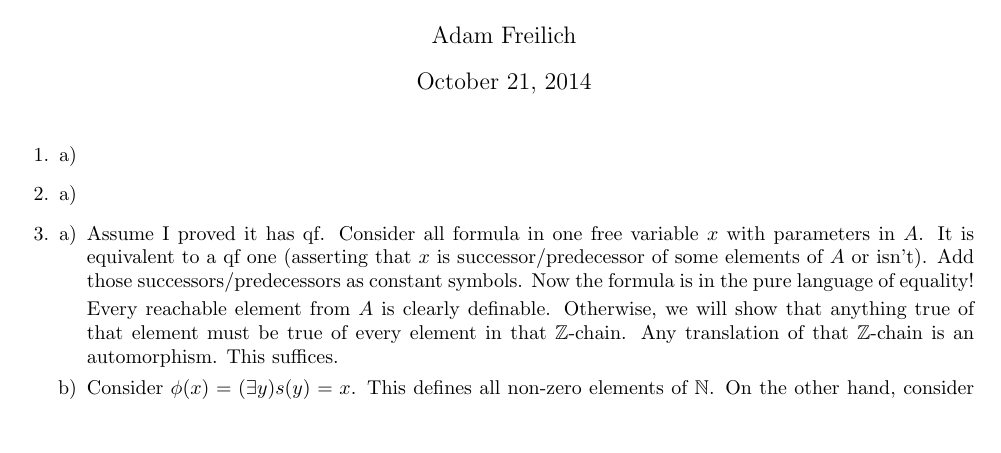
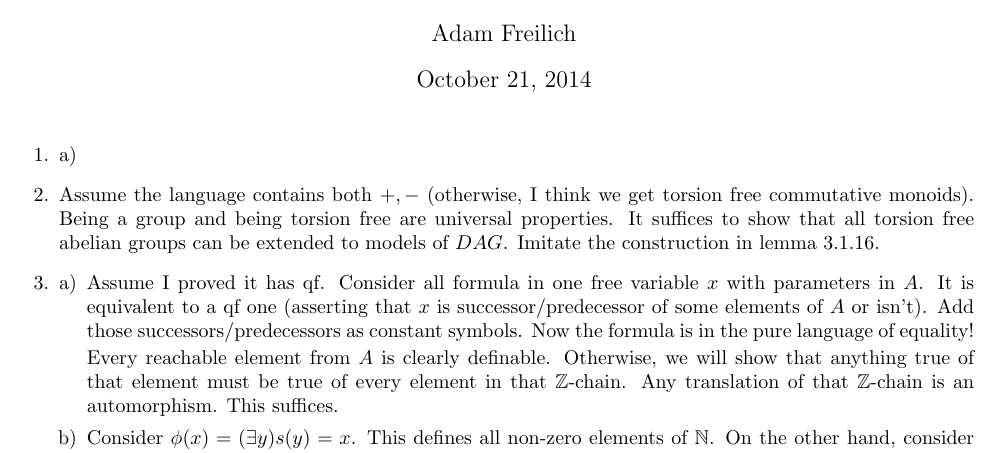
Before and after one commit to afrei/mathwork, a LaTeX document (logic/Marker-Model-Theory/ch3.tex): part of page 1 of 2, cut so that both start at the same text, the shorter picture padded with empty space. Compiled offline with pdfLaTeX.

Commit message:
add problem 3.4.2

```diff
--- a/logic/Marker-Model-Theory/ch3.tex
+++ b/logic/Marker-Model-Theory/ch3.tex
@@ -33,10 +33,15 @@
 \newcommand{\ninn}{\not\varepsilon}
 \newcommand{\E}{\exists}
 \newcommand{\mfC}{\mathfrak{C}}
+\newcommand{\mfA}{\mathfrak{A}}
 \newcommand{\mfG}{\mathfrak{G}}
 \newcommand{\mfN}{\mathfrak{N}}
 \newcommand{\mfR}{\mathfrak{R}}
 \newcommand{\mcE}{\mathcal{E}}
+\newcommand{\mcL}{\mathcal{L}}
+\newcommand{\mcN}{\mathcal{M}}
+\newcommand{\mcM}{\mathcal{N}}
+\newcommand{\mcA}{\mathcal{A}}
 \newcommand{\Hom}{\text{Hom}}
 \newcommand{\Id}{\text{Id}}
 \newcommand{\inv}{^{-1}}
@@ -66,11 +71,7 @@
   \item
   \end{enumerate}
 
-\item
-
-  \begin{enumerate}[a)]
-  \item
-  \end{enumerate}
+\item Assume the language contains both \(+, -\) (otherwise, I think we get torsion free commutative monoids). Being a group and being torsion free are universal properties. It suffices to show that all torsion free abelian groups can be extended to models of \(DAG\). Imitate the construction in lemma 3.1.16.
 
 % do this one
 \item
```
